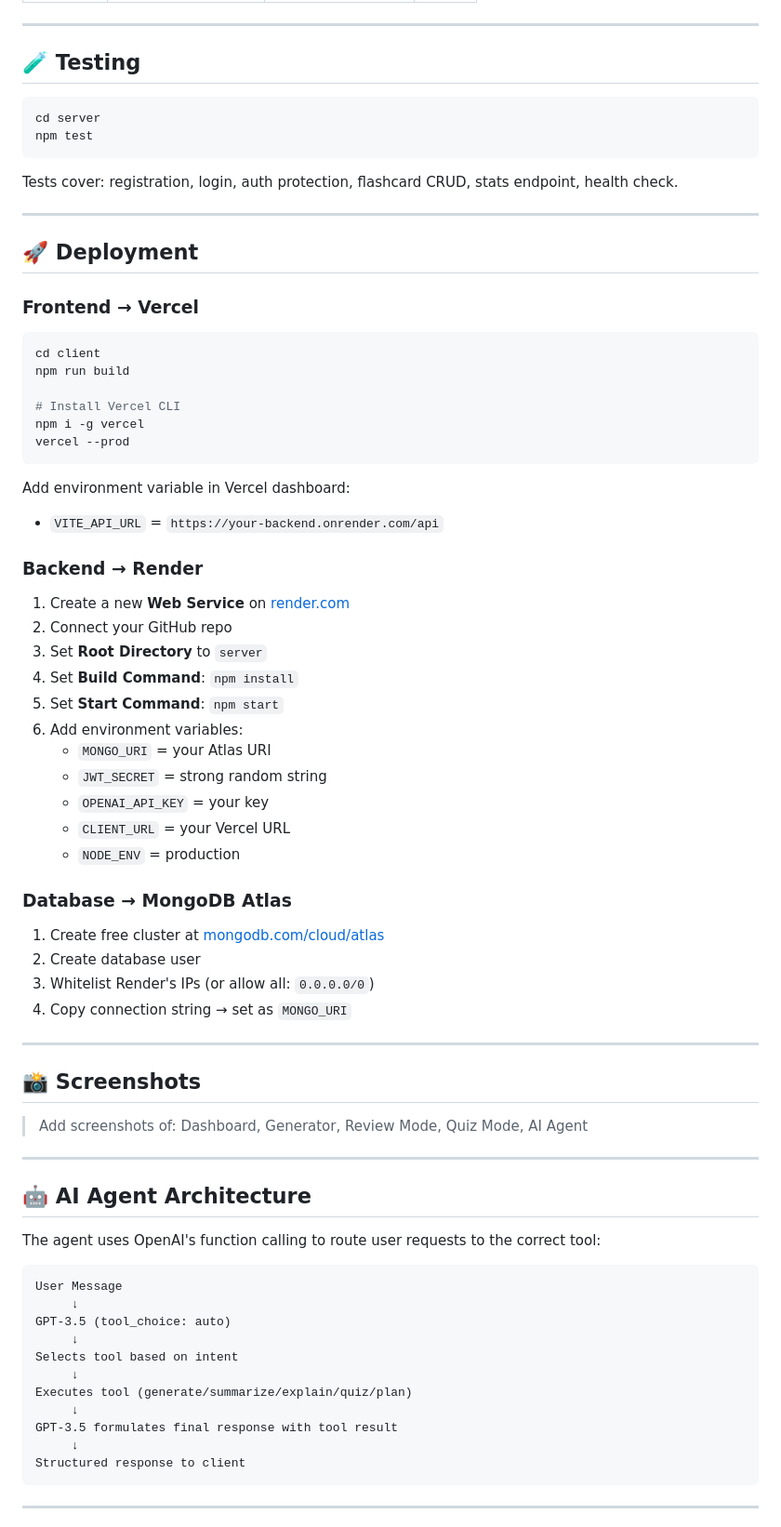
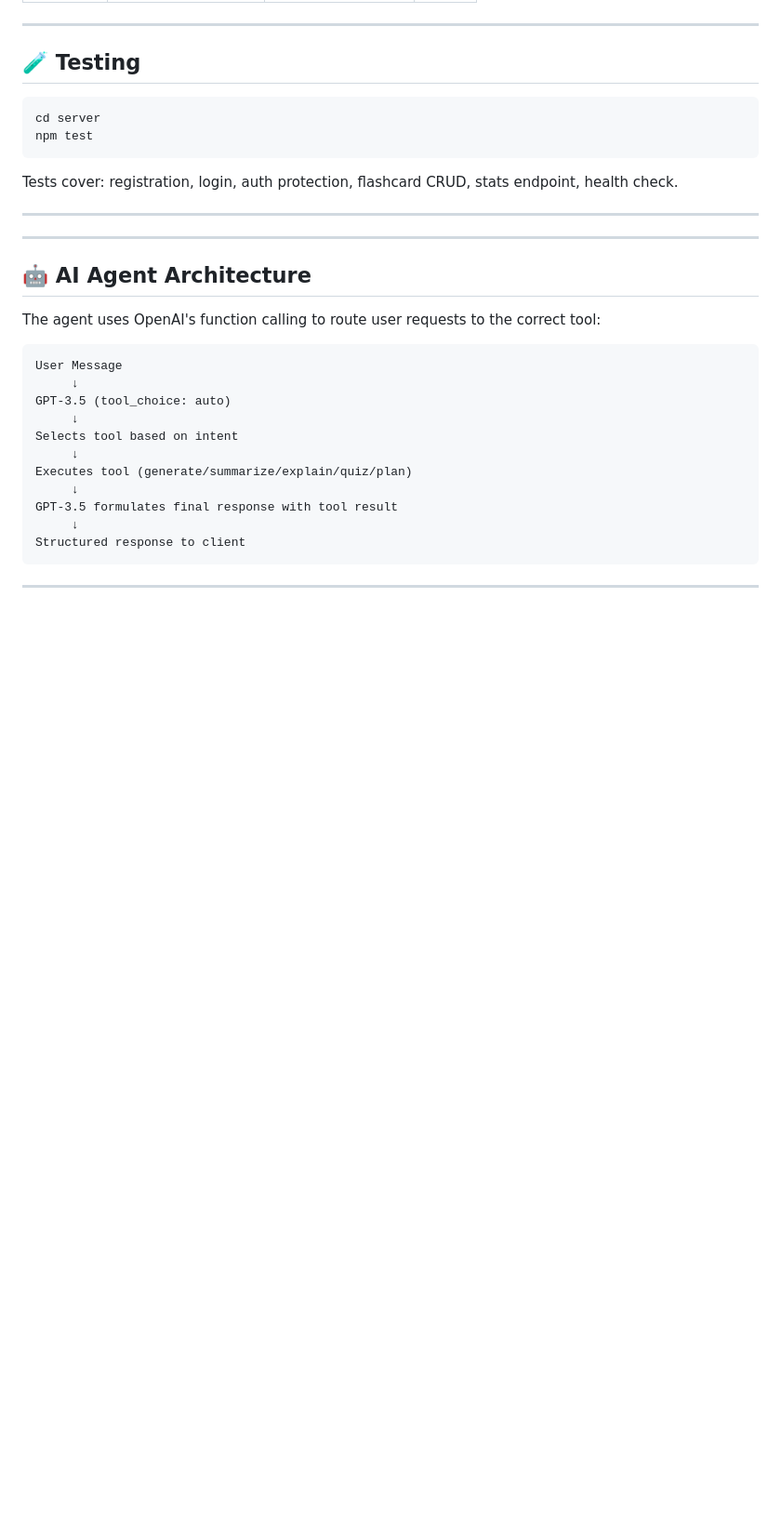
Before and after one commit to aimanfatimaa0101/Aiman029, a Markdown page: AI-Flashcard-Generator/README.md, the part around the change. Shown at 93% size. Drawn GitHub-style; blank space fills up the shorter version.

````diff
--- a/AI-Flashcard-Generator/README.md
+++ b/AI-Flashcard-Generator/README.md
@@ -240,48 +240,6 @@ Tests cover: registration, login, auth protection, flashcard CRUD, stats endpoin
 
 ---
 
-## 🚀 Deployment
-
-### Frontend → Vercel
-
-```bash
-cd client
-npm run build
-
-# Install Vercel CLI
-npm i -g vercel
-vercel --prod
-```
-
-Add environment variable in Vercel dashboard:
-- `VITE_API_URL` = `https://your-backend.onrender.com/api`
-
-### Backend → Render
-
-1. Create a new **Web Service** on [render.com](https://render.com)
-2. Connect your GitHub repo
-3. Set **Root Directory** to `server`
-4. Set **Build Command**: `npm install`
-5. Set **Start Command**: `npm start`
-6. Add environment variables:
-   - `MONGO_URI` = your Atlas URI
-   - `JWT_SECRET` = strong random string
-   - `OPENAI_API_KEY` = your key
-   - `CLIENT_URL` = your Vercel URL
-   - `NODE_ENV` = production
-
-### Database → MongoDB Atlas
-
-1. Create free cluster at [mongodb.com/cloud/atlas](https://www.mongodb.com/cloud/atlas)
-2. Create database user
-3. Whitelist Render's IPs (or allow all: `0.0.0.0/0`)
-4. Copy connection string → set as `MONGO_URI`
-
----
-
-## 📸 Screenshots
-
-> Add screenshots of: Dashboard, Generator, Review Mode, Quiz Mode, AI Agent
 
 ---
 
````
